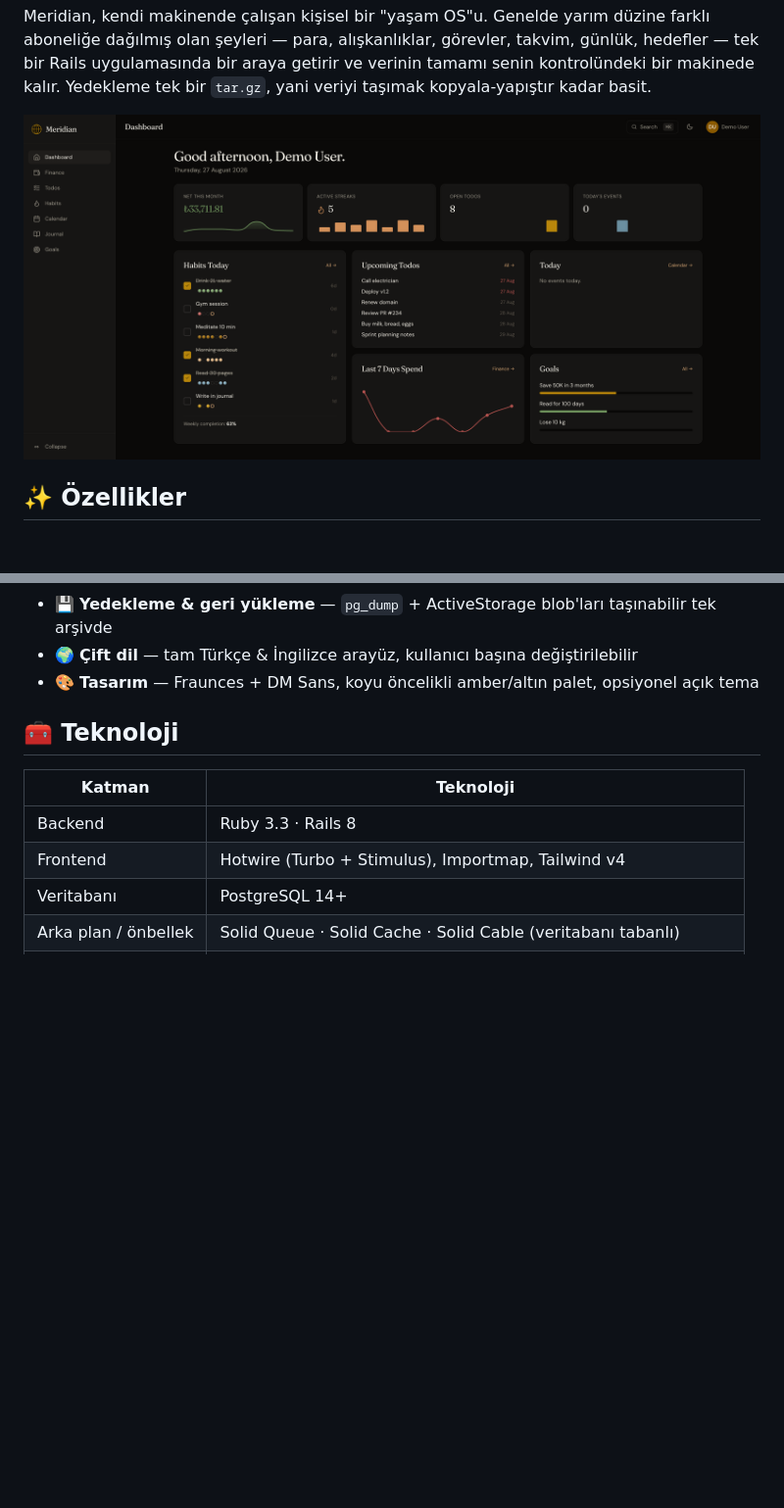
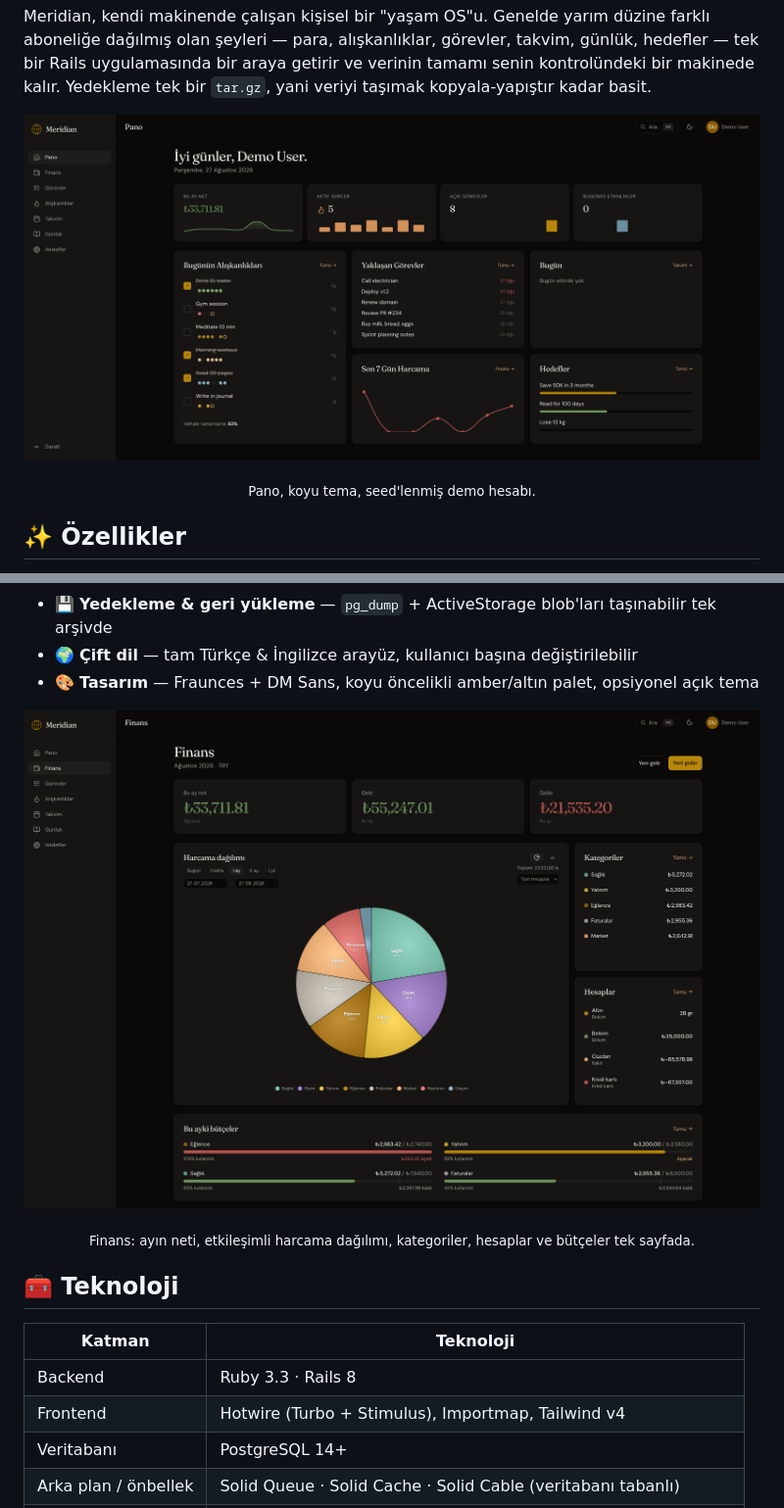
Before and after one commit to hamzagedikkaya/meridian, a Markdown page: README.tr.md, 2 parts joined by grey strips. Shown at 98% size. Rendered like a GitHub page; pictures changed too: docs/dashboard-tr.png (added), docs/finance-tr.png (added); blank space fills up the shorter version.

Commit message:
docs: mirror the README updates in Turkish

```diff
--- a/README.tr.md
+++ b/README.tr.md
@@ -28,8 +31,10 @@
 Meridian, kendi makinende çalışan kişisel bir "yaşam OS"u. Genelde yarım düzine farklı aboneliğe dağılmış olan şeyleri — para, alışkanlıklar, görevler, takvim, günlük, hedefler — tek bir Rails uygulamasında bir araya getirir ve verinin tamamı senin kontrolündeki bir makinede kalır. Yedekleme tek bir `tar.gz`, yani veriyi taşımak kopyala-yapıştır kadar basit.
 
 <p align="center">
-  <img src="docs/dashboard.png" alt="Dashboard" width="100%" />
+  <img src="docs/dashboard-tr.png" alt="Pano" width="100%" />
 </p>
+
+<p align="center"><sub>Pano, koyu tema, seed'lenmiş demo hesabı.</sub></p>
 
 ## ✨ Özellikler
 
@@ -48,6 +53,12 @@ Meridian, kendi makinende çalışan kişisel bir "yaşam OS"u. Genelde yarım d
 - 💾 **Yedekleme & geri yükleme** — `pg_dump` + ActiveStorage blob'ları taşınabilir tek arşivde
 - 🌍 **Çift dil** — tam Türkçe & İngilizce arayüz, kullanıcı başına değiştirilebilir
 - 🎨 **Tasarım** — Fraunces + DM Sans, koyu öncelikli amber/altın palet, opsiyonel açık tema
+
+<p align="center">
+  <img src="docs/finance-tr.png" alt="Finans paneli" width="100%" />
+</p>
+
+<p align="center"><sub>Finans: ayın neti, etkileşimli harcama dağılımı, kategoriler, hesaplar ve bütçeler tek sayfada.</sub></p>
 
 ## 🧰 Teknoloji
 
```
Also changed, not shown: other parts of README.tr.md (+33 -1 lines).
